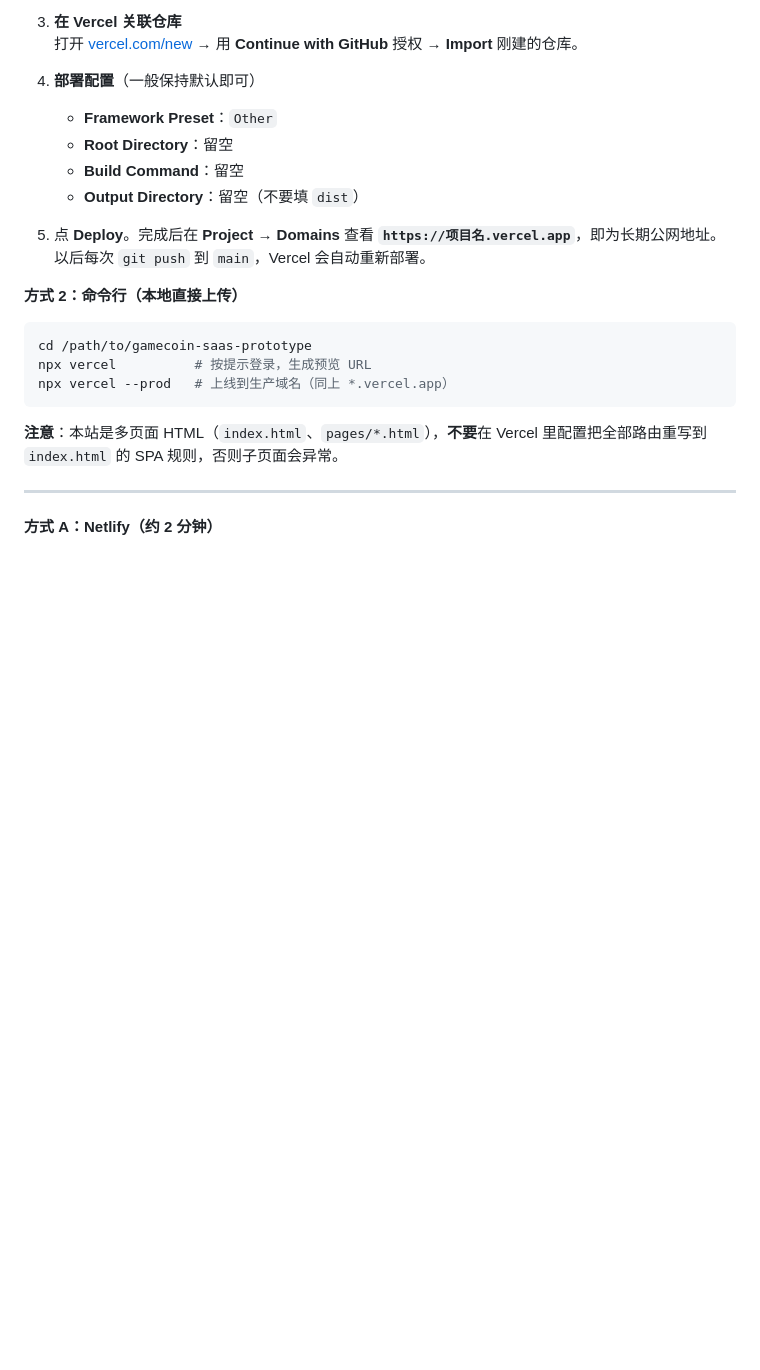
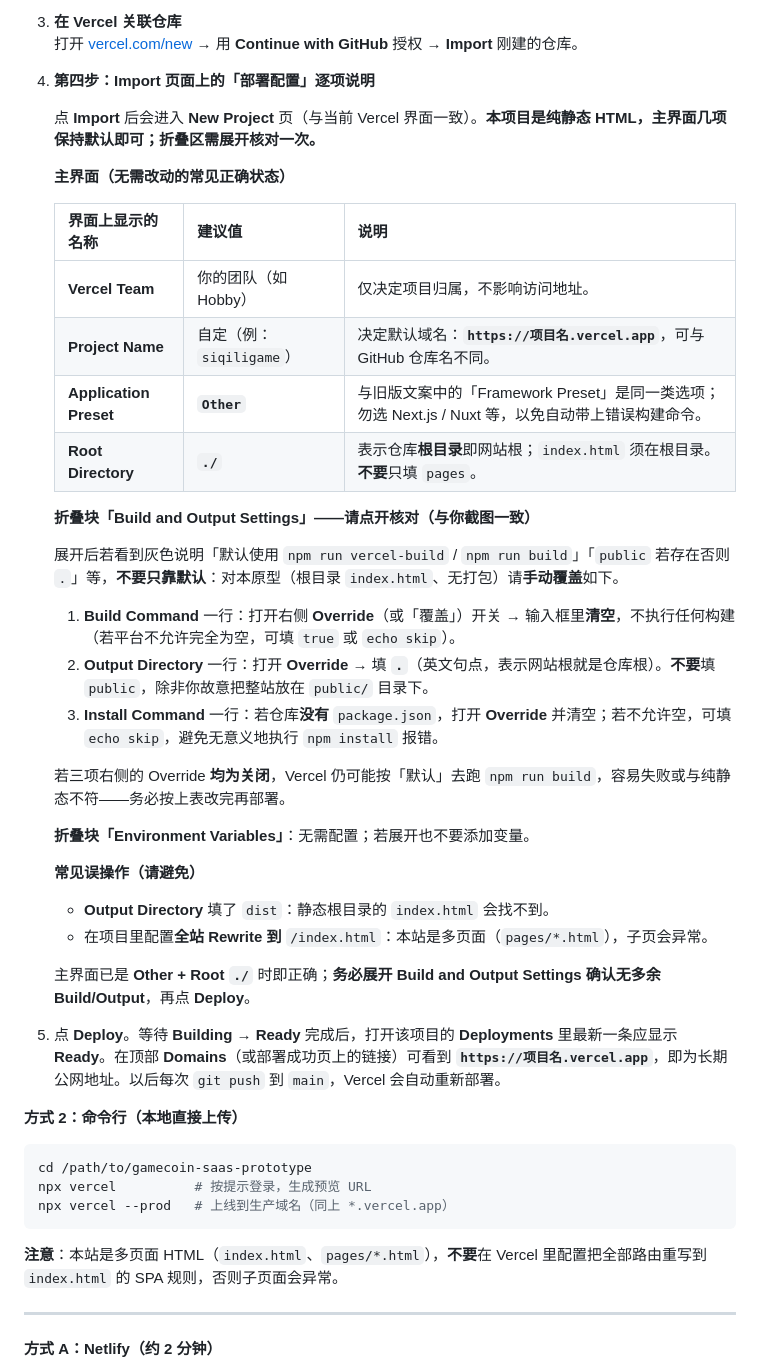
Before and after one commit to siqilifa-oss/siqili48, a Markdown page: README.md, the part around the change. Rendered like a GitHub page; blank space fills up the shorter version.

Commit message:
docs: 更新 Vercel 部署说明
Made-with: Cursor

```diff
--- a/README.md
+++ b/README.md
@@ -55,13 +55,38 @@ git push -u origin main
 3. **在 Vercel 关联仓库**
    打开 [vercel.com/new](https://vercel.com/new) → 用 **Continue with GitHub** 授权 → **Import** 刚建的仓库。
 
-4. **部署配置**（一般保持默认即可）
-   - **Framework Preset**：`Other`
-   - **Root Directory**：留空
-   - **Build Command**：留空
-   - **Output Directory**：留空（不要填 `dist`）
+4. **第四步：Import 页面上的「部署配置」逐项说明**
 
-5. 点 **Deploy**。完成后在 **Project → Domains** 查看 **`https://项目名.vercel.app`**，即为长期公网地址。以后每次 `git push` 到 `main`，Vercel 会自动重新部署。
+   点 **Import** 后会进入 **New Project** 页（与当前 Vercel 界面一致）。**本项目是纯静态 HTML，主界面几项保持默认即可；折叠区需展开核对一次。**
+
+   **主界面（无需改动的常见正确状态）**
+
+   | 界面上显示的名称 | 建议值 | 说明 |
+   |--------|--------|------|
+   | **Vercel Team** | 你的团队（如 Hobby） | 仅决定项目归属，不影响访问地址。 |
+   | **Project Name** | 自定（例：`siqiligame`） | 决定默认域名：**`https://项目名.vercel.app`**，可与 GitHub 仓库名不同。 |
+   | **Application Preset** | **`Other`** | 与旧版文案中的「Framework Preset」是同一类选项；勿选 Next.js / Nuxt 等，以免自动带上错误构建命令。 |
+   | **Root Directory** | **`./`** | 表示仓库**根目录**即网站根；`index.html` 须在根目录。**不要**只填 `pages`。 |
+
+   **折叠块「Build and Output Settings」——请点开核对（与你截图一致）**
+
+   展开后若看到灰色说明「默认使用 `npm run vercel-build` / `npm run build`」「`public` 若存在否则 `.`」等，**不要只靠默认**：对本原型（根目录 `index.html`、无打包）请**手动覆盖**如下。
+
+   1. **Build Command** 一行：打开右侧 **Override**（或「覆盖」）开关 → 输入框里**清空**，不执行任何构建（若平台不允许完全为空，可填 `true` 或 `echo skip`）。
+   2. **Output Directory** 一行：打开 **Override** → 填 **`.`**（英文句点，表示网站根就是仓库根）。**不要**填 `public`，除非你故意把整站放在 `public/` 目录下。
+   3. **Install Command** 一行：若仓库**没有** `package.json`，打开 **Override** 并清空；若不允许空，可填 `echo skip`，避免无意义地执行 `npm install` 报错。
+
+   若三项右侧的 Override **均为关闭**，Vercel 仍可能按「默认」去跑 `npm run build`，容易失败或与纯静态不符——务必按上表改完再部署。
+
+   **折叠块「Environment Variables」**：无需配置；若展开也不要添加变量。
+
+   **常见误操作（请避免）**
+   - **Output Directory** 填了 `dist`：静态根目录的 `index.html` 会找不到。
+   - 在项目里配置**全站 Rewrite 到** `/index.html`：本站是多页面（`pages/*.html`），子页会异常。
+
+   主界面已是 **Other + Root `./`** 时即正确；**务必展开 Build and Output Settings 确认无多余 Build/Output**，再点 **Deploy**。
+
+5. 点 **Deploy**。等待 **Building → Ready** 完成后，打开该项目的 **Deployments** 里最新一条应显示 **Ready**。在顶部 **Domains**（或部署成功页上的链接）可看到 **`https://项目名.vercel.app`**，即为长期公网地址。以后每次 `git push` 到 `main`，Vercel 会自动重新部署。
 
 **方式 2：命令行（本地直接上传）**
 
```
